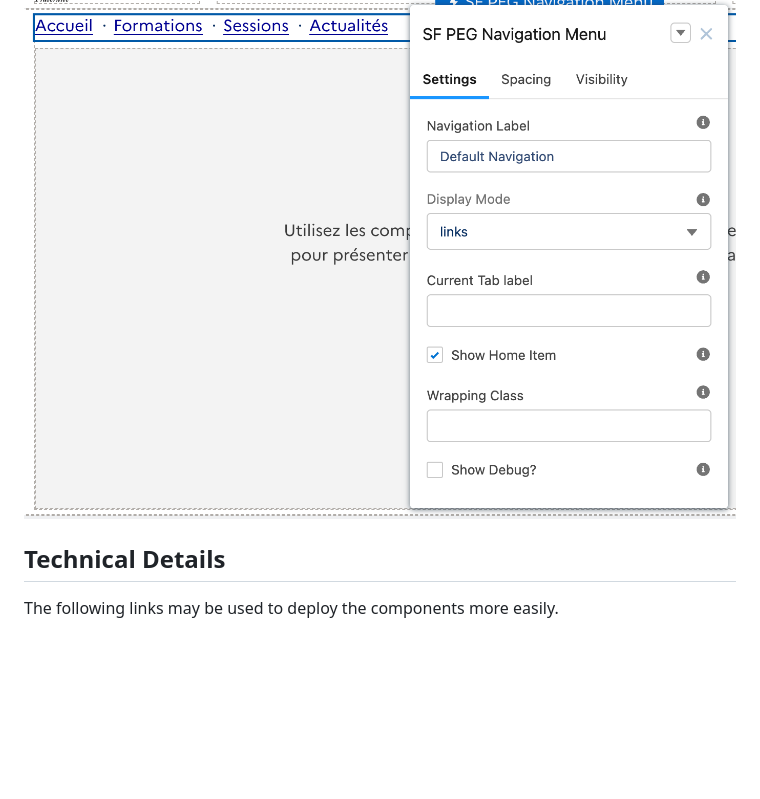
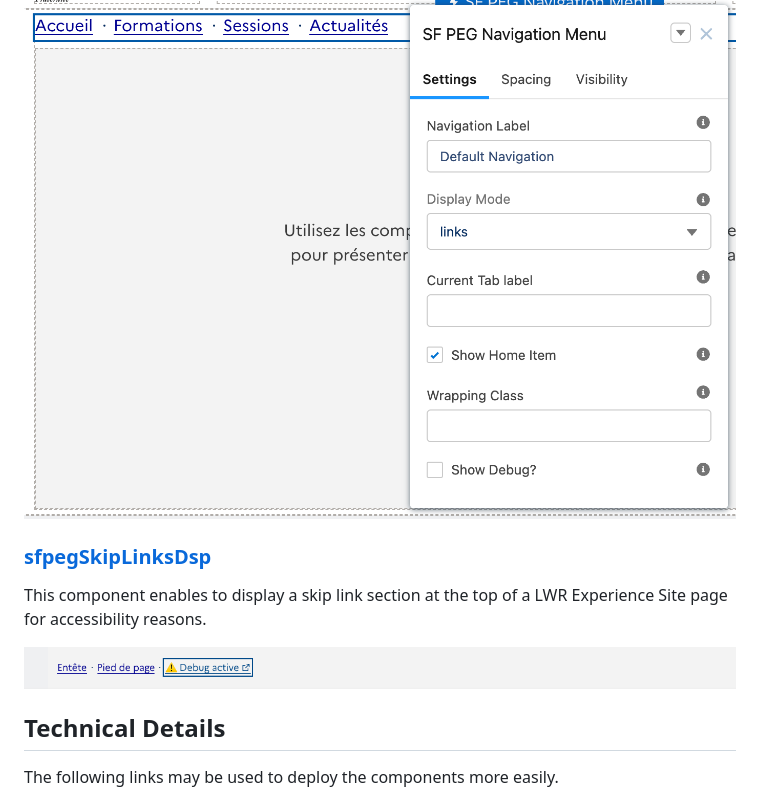
Before and after one commit to pegros/PEG_LWR, a Markdown page: README.md, the part around the change. GitHub-like rendering; pictures changed too: media/sfpegSkipLinksDsp.png (added); blank space fills up the shorter version.

Commit message:
Added new SkipLinks feature

```diff
--- a/README.md
+++ b/README.md
@@ -57,6 +57,13 @@ as a list of tabs or links.
 ![Navigation Menu](/media/sfpegNavigationMenuCmp.png)
 
 
+### [sfpegSkipLinksDsp](/help/sfpegSkipLinksDsp.md)
+This component enables to display a skip link section at the top of a LWR Experience Site
+page for accessibility reasons.
+
+![Skip Links](/media/sfpegSkipLinksDsp.png)
+
+
 ## Technical Details
 
 The following links may be used to deploy the components more easily.
```
Also changed, not shown: help/sfpegSkipLinksDsp.md (added, +81 -0 lines), media/sfpegAnchorDsp.png (added), 9 other files.
